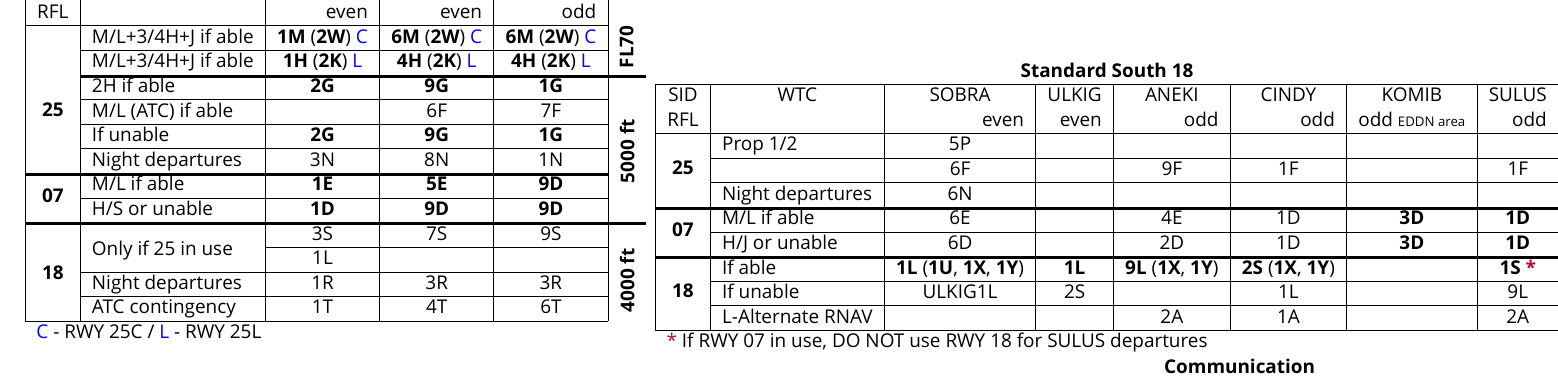
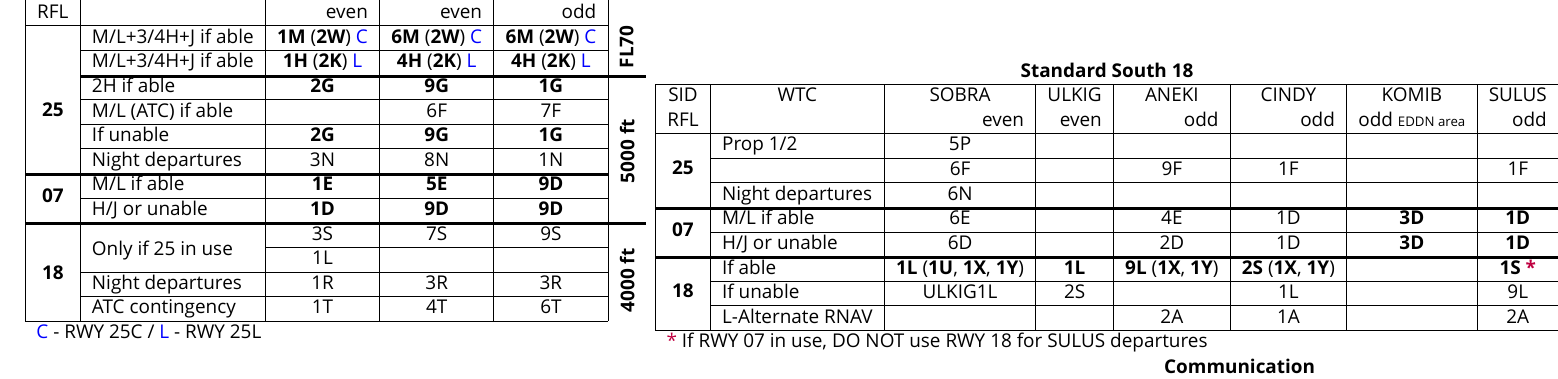
Before and after one commit to PaulaBras/vatsim, a LaTeX document (eddf.tex): part of the page, cut so that both start at the same text. Compiled offline with XeLaTeX; a missing font is replaced by an installed copy or a similar font.

Commit message:
Fixed "Super" indicator

```diff
--- a/eddf.tex
+++ b/eddf.tex
@@ -53,7 +53,7 @@ RFL                 &                                    & \multicolumn{1}{r|}{e
 
                     \Cline{1.5pt}{1-5}
 \multirow{2}{*}{\textbf{07}} & M/L if able                        & \textbf{1E}                & \textbf{5E}                & \textbf{9D}                &                                                  \\ \cline{2-5}
-                    & H/S or unable                      & \textbf{1D}                & \textbf{9D}                & \textbf{9D}                &                                                  \\
+                    & H/J or unable                      & \textbf{1D}                & \textbf{9D}                & \textbf{9D}                &                                                  \\
                     \Cline{1.5pt}{1-6}
 \multirow{4.25}{*}{\textbf{18}} & \multirow{2.3}{*}{Only if 25 in use} & 3S                         & 7S                         & 9S                         & \multirow{5}{*}{\rotatebox{90}{\textbf{4000 ft}}}               \\ \cline{3-5}
                     &                                    &1L                         &                            &                            &                                                  \\ \cline{2-5}
```
Also changed, not shown: eddf.pdf.
